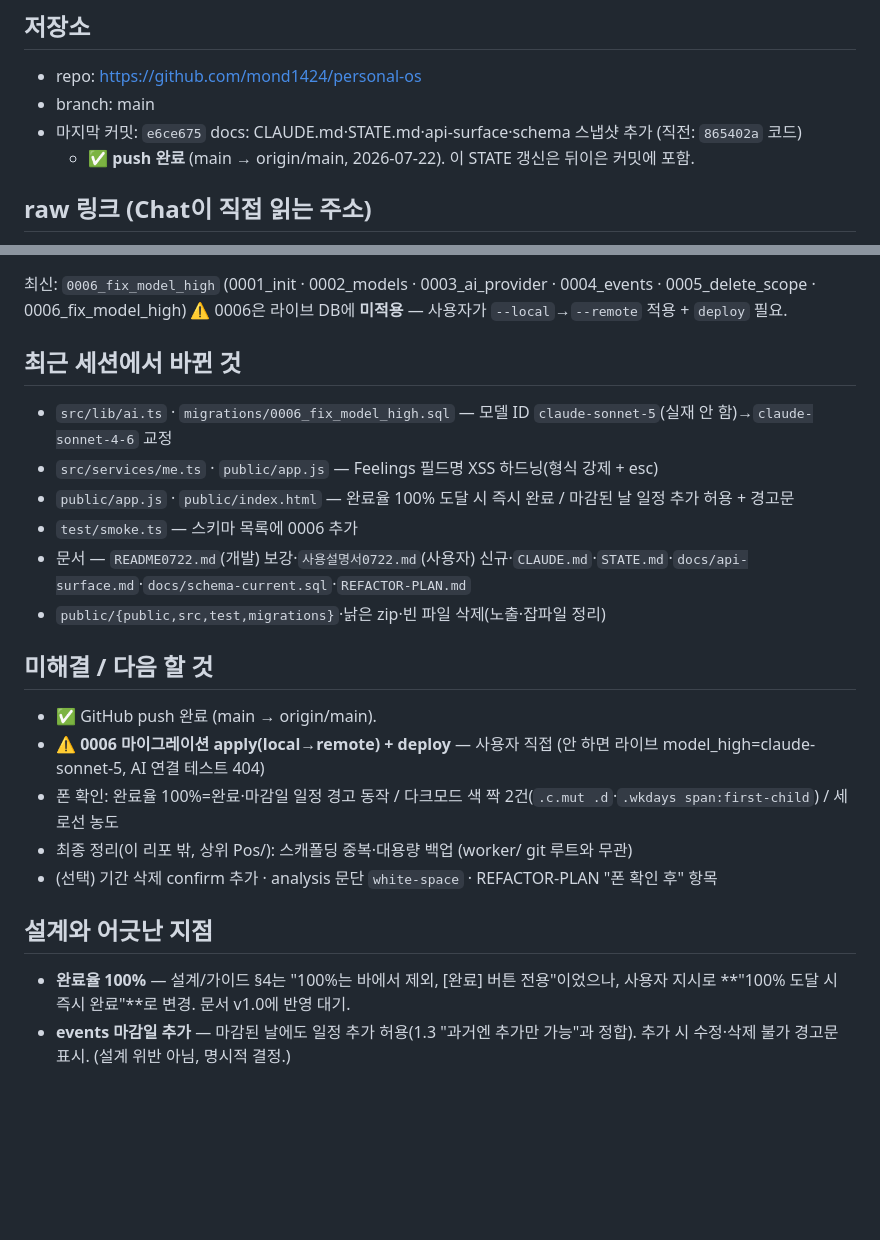
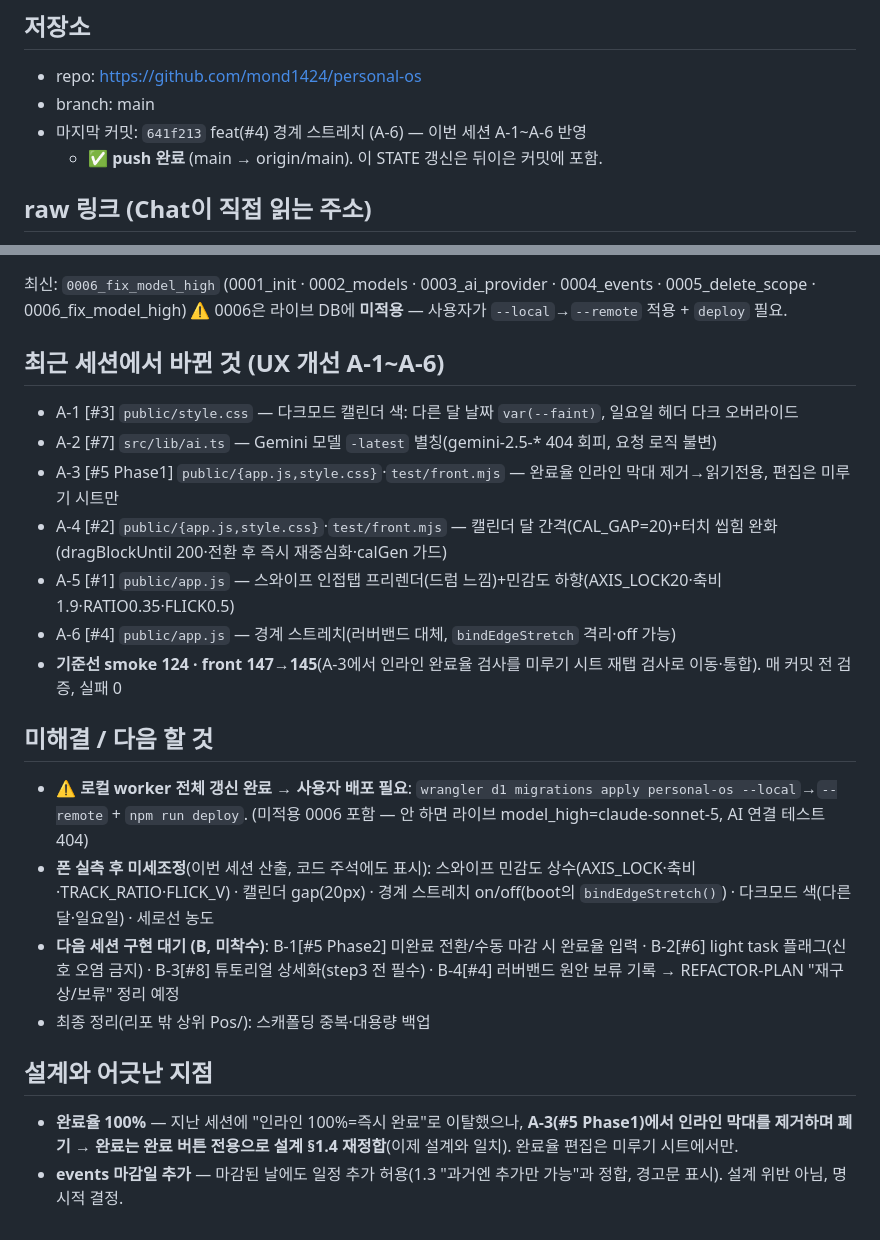
Before and after one commit to mond1424/personal-os, a Markdown page: STATE.md, 2 parts joined by grey strips. Drawn GitHub-style; blank space fills up the shorter version.

Commit message:
docs: STATE.md — 이번 세션(UX 개선 A-1~A-6) 반영
Co-Authored-By: Claude Opus 4.8 <noreply@anthropic.com>

```diff
--- a/STATE.md
+++ b/STATE.md
@@ -3,8 +3,8 @@
 ## 저장소
 - repo: https://github.com/mond1424/personal-os
 - branch: main
-- 마지막 커밋: `e6ce675` docs: CLAUDE.md·STATE.md·api-surface·schema 스냅샷 추가 (직전: `865402a` 코드)
-  - ✅ **push 완료** (main → origin/main, 2026-07-22). 이 STATE 갱신은 뒤이은 커밋에 포함.
+- 마지막 커밋: `641f213` feat(#4) 경계 스트레치 (A-6) — 이번 세션 A-1~A-6 반영
+  - ✅ **push 완료** (main → origin/main). 이 STATE 갱신은 뒤이은 커밋에 포함.
 
 ## raw 링크 (Chat이 직접 읽는 주소)
 - 설계문서(권위) https://raw.githubusercontent.com/mond1424/personal-os/main/personal-agent-design_v0.9.md
@@ -42,21 +42,21 @@ typecheck 통과 / smoke 124 / front 145 / 실패 0
 최신: `0006_fix_model_high` (0001_init · 0002_models · 0003_ai_provider · 0004_events · 0005_delete_scope · 0006_fix_model_high)
 ⚠️ 0006은 라이브 DB에 **미적용** — 사용자가 `--local`→`--remote` 적용 + `deploy` 필요.
 
-## 최근 세션에서 바뀐 것
-- `src/lib/ai.ts` · `migrations/0006_fix_model_high.sql` — 모델 ID `claude-sonnet-5`(실재 안 함)→`claude-sonnet-4-6` 교정
-- `src/services/me.ts` · `public/app.js` — Feelings 필드명 XSS 하드닝(형식 강제 + esc)
-- `public/app.js` · `public/index.html` — 완료율 100% 도달 시 즉시 완료 / 마감된 날 일정 추가 허용 + 경고문
-- `test/smoke.ts` — 스키마 목록에 0006 추가
-- 문서 — `README0722.md`(개발) 보강·`사용설명서0722.md`(사용자) 신규·`CLAUDE.md`·`STATE.md`·`docs/api-surface.md`·`docs/schema-current.sql`·`REFACTOR-PLAN.md`
-- `public/{public,src,test,migrations}`·낡은 zip·빈 파일 삭제(노출·잡파일 정리)
+## 최근 세션에서 바뀐 것 (UX 개선 A-1~A-6)
+- A-1 [#3] `public/style.css` — 다크모드 캘린더 색: 다른 달 날짜 `var(--faint)`, 일요일 헤더 다크 오버라이드
+- A-2 [#7] `src/lib/ai.ts` — Gemini 모델 `-latest` 별칭(gemini-2.5-* 404 회피, 요청 로직 불변)
+- A-3 [#5 Phase1] `public/{app.js,style.css}`·`test/front.mjs` — 완료율 인라인 막대 제거→읽기전용, 편집은 미루기 시트만
+- A-4 [#2] `public/{app.js,style.css}`·`test/front.mjs` — 캘린더 달 간격(CAL_GAP=20)+터치 씹힘 완화(dragBlockUntil 200·전환 후 즉시 재중심화·calGen 가드)
+- A-5 [#1] `public/app.js` — 스와이프 인접탭 프리렌더(드럼 느낌)+민감도 하향(AXIS_LOCK20·축비1.9·RATIO0.35·FLICK0.5)
+- A-6 [#4] `public/app.js` — 경계 스트레치(러버밴드 대체, `bindEdgeStretch` 격리·off 가능)
+- **기준선 smoke 124 · front 147→145**(A-3에서 인라인 완료율 검사를 미루기 시트 재탭 검사로 이동·통합). 매 커밋 전 검증, 실패 0
 
 ## 미해결 / 다음 할 것
-- ✅ GitHub push 완료 (main → origin/main).
-- ⚠️ **0006 마이그레이션 apply(local→remote) + deploy** — 사용자 직접 (안 하면 라이브 model_high=claude-sonnet-5, AI 연결 테스트 404)
-- 폰 확인: 완료율 100%=완료·마감일 일정 경고 동작 / 다크모드 색 짝 2건(`.c.mut .d`·`.wkdays span:first-child`) / 세로선 농도
-- 최종 정리(이 리포 밖, 상위 Pos/): 스캐폴딩 중복·대용량 백업 (worker/ git 루트와 무관)
-- (선택) 기간 삭제 confirm 추가 · analysis 문단 `white-space` · REFACTOR-PLAN "폰 확인 후" 항목
+- ⚠️ **로컬 worker 전체 갱신 완료 → 사용자 배포 필요**: `wrangler d1 migrations apply personal-os --local`→`--remote` + `npm run deploy`. (미적용 0006 포함 — 안 하면 라이브 model_high=claude-sonnet-5, AI 연결 테스트 404)
+- **폰 실측 후 미세조정**(이번 세션 산출, 코드 주석에도 표시): 스와이프 민감도 상수(AXIS_LOCK·축비·TRACK_RATIO·FLICK_V) · 캘린더 gap(20px) · 경계 스트레치 on/off(boot의 `bindEdgeStretch()`) · 다크모드 색(다른달·일요일) · 세로선 농도
+- **다음 세션 구현 대기 (B, 미착수)**: B-1[#5 Phase2] 미완료 전환/수동 마감 시 완료율 입력 · B-2[#6] light task 플래그(신호 오염 금지) · B-3[#8] 튜토리얼 상세화(step3 전 필수) · B-4[#4] 러버밴드 원안 보류 기록 → REFACTOR-PLAN "재구상/보류" 정리 예정
+- 최종 정리(리포 밖 상위 Pos/): 스캐폴딩 중복·대용량 백업
 
 ## 설계와 어긋난 지점
-- **완료율 100%** — 설계/가이드 §4는 "100%는 바에서 제외, [완료] 버튼 전용"이었으나, 사용자 지시로 **"100% 도달 시 즉시 완료"**로 변경. 문서 v1.0에 반영 대기.
-- **events 마감일 추가** — 마감된 날에도 일정 추가 허용(1.3 "과거엔 추가만 가능"과 정합). 추가 시 수정·삭제 불가 경고문 표시. (설계 위반 아님, 명시적 결정.)
+- **완료율 100%** — 지난 세션에 "인라인 100%=즉시 완료"로 이탈했으나, **A-3(#5 Phase1)에서 인라인 막대를 제거하며 폐기 → 완료는 완료 버튼 전용으로 설계 §1.4 재정합**(이제 설계와 일치). 완료율 편집은 미루기 시트에서만.
+- **events 마감일 추가** — 마감된 날에도 일정 추가 허용(1.3 "과거엔 추가만 가능"과 정합, 경고문 표시). 설계 위반 아님, 명시적 결정.
```
